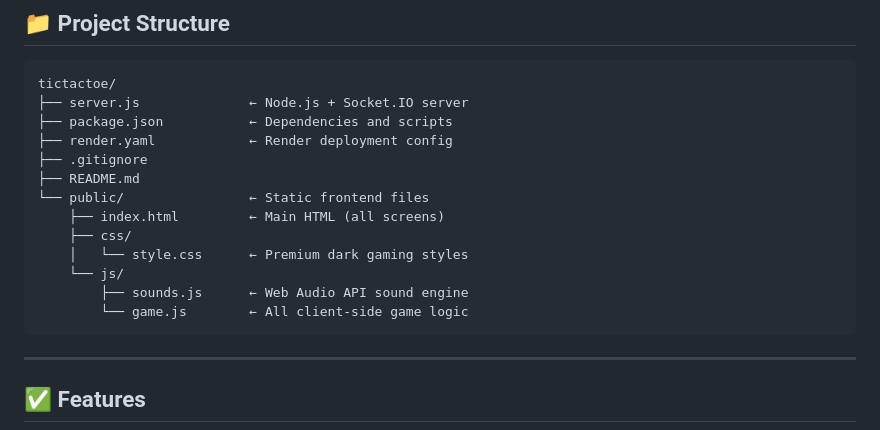
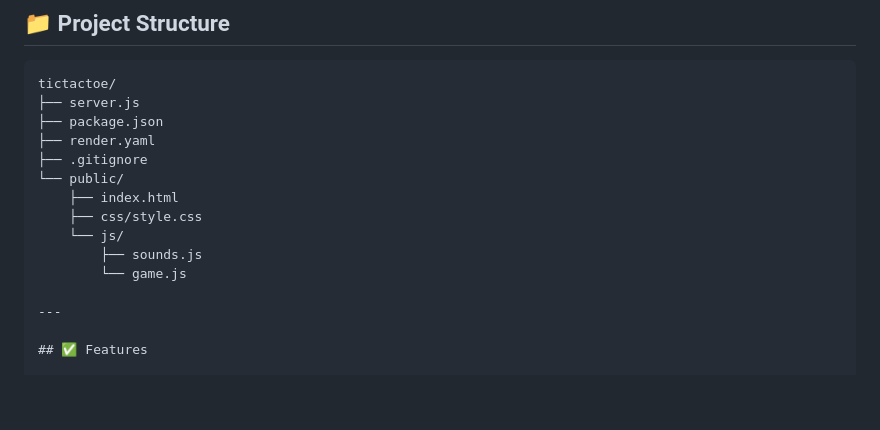
Before and after one commit to Ps4wx/tictactoe-ps, a Markdown page: README.md, the part around the change. Rendered like a GitHub page; blank space fills up the shorter version.

````diff
--- a/README.md
+++ b/README.md
@@ -10,19 +10,16 @@ A real-time online multiplayer Tic-Tac-Toe game with built-in chat, scoreboard,
 
 ```
 tictactoe/
-├── server.js              ← Node.js + Socket.IO server
-├── package.json           ← Dependencies and scripts
-├── render.yaml            ← Render deployment config
+├── server.js
+├── package.json
+├── render.yaml
 ├── .gitignore
-├── README.md
-└── public/                ← Static frontend files
-    ├── index.html         ← Main HTML (all screens)
-    ├── css/
-    │   └── style.css      ← Premium dark gaming styles
+└── public/
+    ├── index.html
+    ├── css/style.css
     └── js/
-        ├── sounds.js      ← Web Audio API sound engine
-        └── game.js        ← All client-side game logic
-```
+        ├── sounds.js
+        └── game.js
 
 ---
 
````
